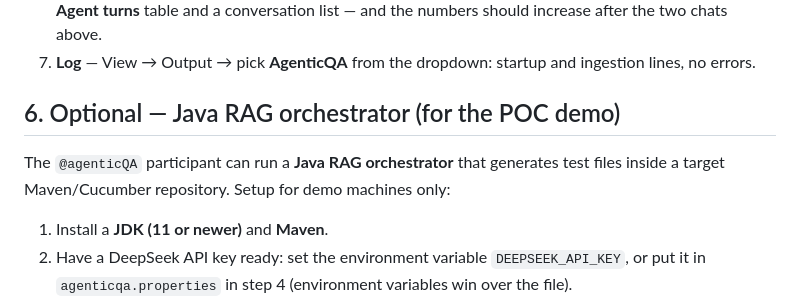
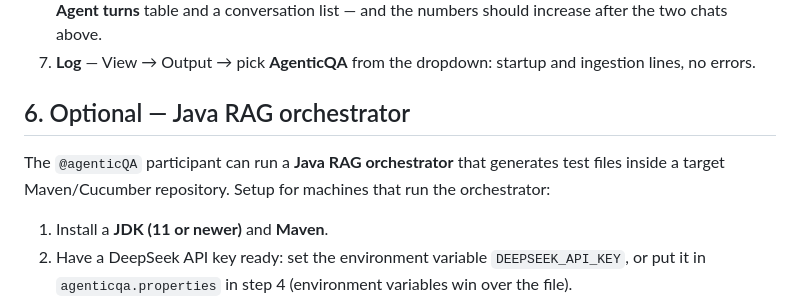
Before and after one commit to rpahuja/AgenticQA, a Markdown page: docs/manual-setup.md, the part around the change. Rendered like a GitHub page.

Commit message:
docs(main): scrub remaining BM25/demo references

```diff
--- a/docs/manual-setup.md
+++ b/docs/manual-setup.md
@@ -156,10 +156,11 @@ VS Code). The extension starts automatically.
 7. **Log** — View → Output → pick **AgenticQA** from the dropdown: startup and ingestion
    lines, no errors.
 
-## 6. Optional — Java RAG orchestrator (for the POC demo)
+## 6. Optional — Java RAG orchestrator
 
 The `@agenticQA` participant can run a **Java RAG orchestrator** that generates test
-files inside a target Maven/Cucumber repository. Setup for demo machines only:
+files inside a target Maven/Cucumber repository. Setup for machines that run the
+orchestrator:
 
 1. Install a **JDK (11 or newer)** and **Maven**.
 2. Have a DeepSeek API key ready: set the environment variable
```
Also changed, not shown: docs/architecture.md (+3 -3 lines).
